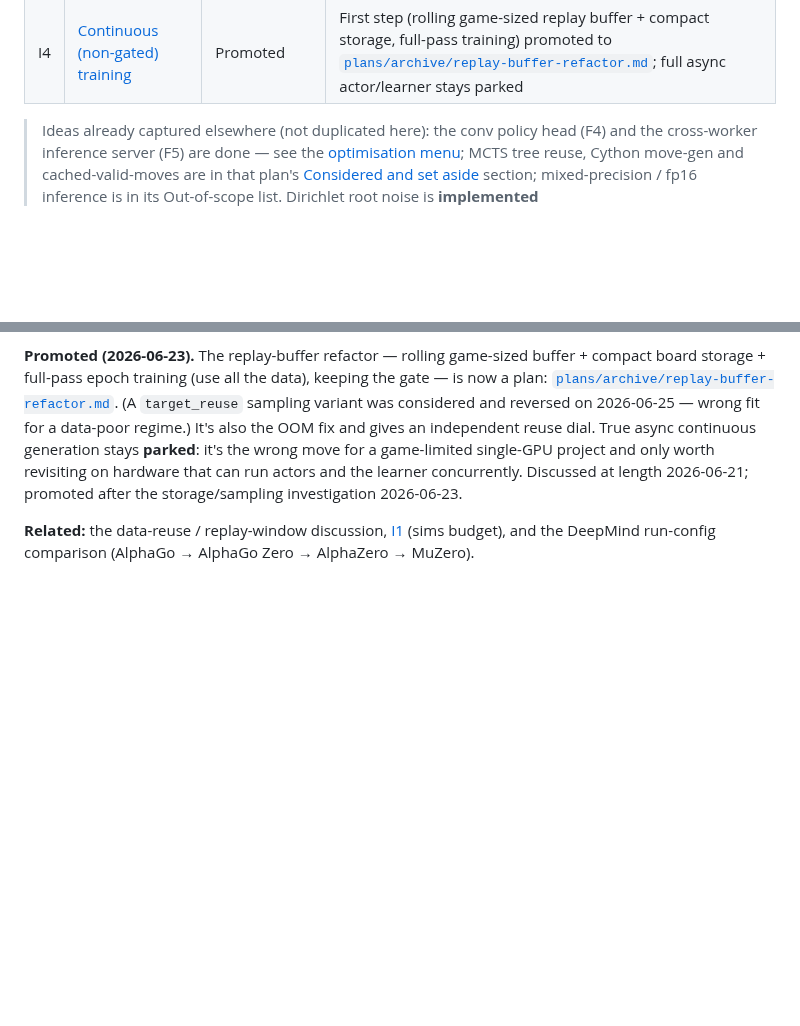
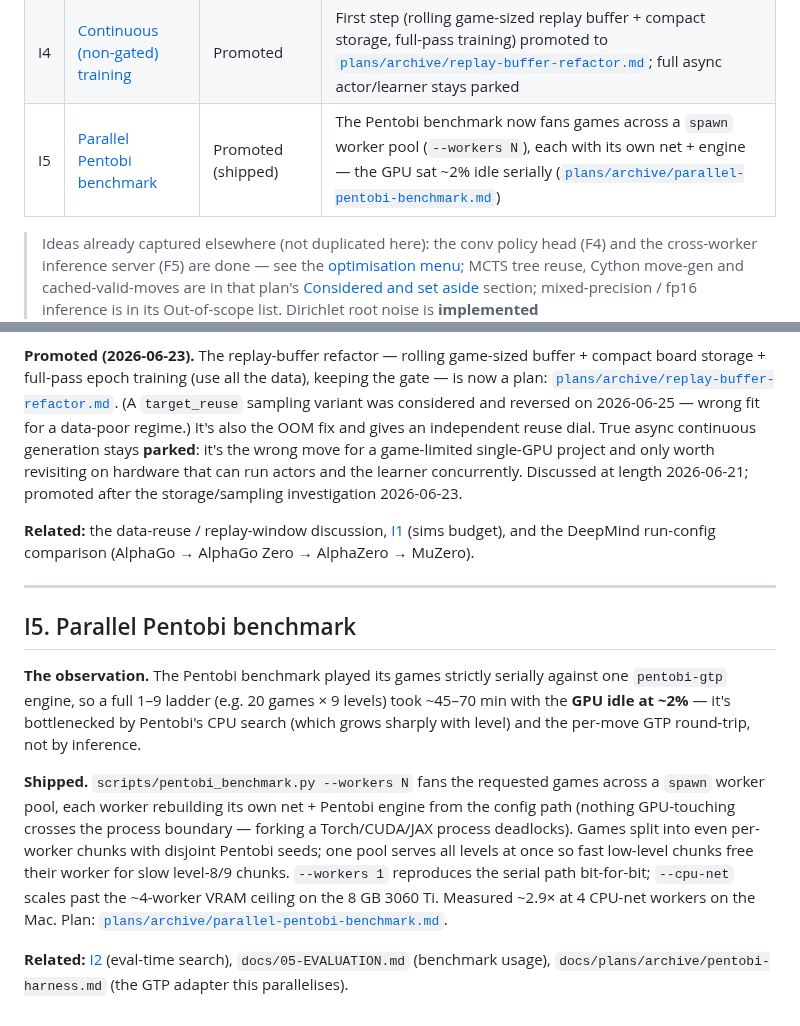
Before and after one commit to HenryTBCassidy/AlphaBlokus, a Markdown page: docs/IDEAS.md, 2 parts joined by grey strips. GitHub-like rendering; blank space fills up the shorter version.

```diff
--- a/docs/IDEAS.md
+++ b/docs/IDEAS.md
@@ -15,6 +15,7 @@ Status legend: **Idea** (raw, unexamined) · **Researching** (actively being inv
 | I2 | [Evaluation-time search tuning](#i2-evaluation-time-search-tuning) | Idea | Use a stronger/exact search at eval than at train (e.g. K=1 and/or more sims) since eval cares about strength, not throughput |
 | I3 | [Shared-state self-play workers](#i3-shared-state-self-play-workers) | Promoted (partially shipped) | Cut the ~2.5 GB-per-worker framework duplication — CPU workers (`worker_cuda: false`) + forkserver landed; the "vectorise on-device" endgame shipped as the jax backend |
 | I4 | [Continuous (non-gated) training](#i4-continuous-non-gated-training) | Promoted | First step (rolling game-sized replay buffer + compact storage, full-pass training) promoted to [`plans/archive/replay-buffer-refactor.md`](plans/archive/replay-buffer-refactor.md); full async actor/learner stays parked |
+| I5 | [Parallel Pentobi benchmark](#i5-parallel-pentobi-benchmark) | Promoted (shipped) | The Pentobi benchmark now fans games across a `spawn` worker pool (`--workers N`), each with its own net + engine — the GPU sat ~2% idle serially ([`plans/archive/parallel-pentobi-benchmark.md`](plans/archive/parallel-pentobi-benchmark.md)) |
 
 > Ideas already captured elsewhere (not duplicated here): the conv policy head (F4) and the cross-worker inference server (F5) are done — see the [optimisation menu](plans/archive/full-cycle-optimisation.md#optimisation-menu); MCTS tree reuse, Cython move-gen and cached-valid-moves are in that plan's [Considered and set aside](plans/archive/full-cycle-optimisation.md#considered-and-set-aside) section; mixed-precision / fp16 inference is in its Out-of-scope list. Dirichlet root noise is **implemented** (`dirichlet_epsilon`/`dirichlet_alpha` in `MCTSConfig`, default-off).
 
@@ -101,3 +102,24 @@ So a flat 300 is simultaneously *thin* in the opening and *wasteful* in the endg
 **Promoted (2026-06-23).** The replay-buffer refactor — rolling game-sized buffer + compact board storage + full-pass epoch training (use all the data), keeping the gate — is now a plan: [`plans/archive/replay-buffer-refactor.md`](plans/archive/replay-buffer-refactor.md). (A `target_reuse` sampling variant was considered and reversed on 2026-06-25 — wrong fit for a data-poor regime.) It's also the OOM fix and gives an independent reuse dial. True async continuous generation stays **parked**: it's the wrong move for a game-limited single-GPU project and only worth revisiting on hardware that can run actors and the learner concurrently. Discussed at length 2026-06-21; promoted after the storage/sampling investigation 2026-06-23.
 
 **Related:** the data-reuse / replay-window discussion, [I1](#i1-adaptive-simulation-budget) (sims budget), and the DeepMind run-config comparison (AlphaGo → AlphaGo Zero → AlphaZero → MuZero).
+
+---
+
+## I5. Parallel Pentobi benchmark
+
+**The observation.** The Pentobi benchmark played its games strictly serially against one
+`pentobi-gtp` engine, so a full 1–9 ladder (e.g. 20 games × 9 levels) took ~45–70 min with the
+**GPU idle at ~2%** — it's bottlenecked by Pentobi's CPU search (which grows sharply with level)
+and the per-move GTP round-trip, not by inference.
+
+**Shipped.** `scripts/pentobi_benchmark.py --workers N` fans the requested games across a `spawn`
+worker pool, each worker rebuilding its own net + Pentobi engine from the config path (nothing
+GPU-touching crosses the process boundary — forking a Torch/CUDA/JAX process deadlocks). Games
+split into even per-worker chunks with disjoint Pentobi seeds; one pool serves all levels at once
+so fast low-level chunks free their worker for slow level-8/9 chunks. `--workers 1` reproduces
+the serial path bit-for-bit; `--cpu-net` scales past the ~4-worker VRAM ceiling on the 8 GB
+3060 Ti. Measured ~2.9× at 4 CPU-net workers on the Mac. Plan:
+[`plans/archive/parallel-pentobi-benchmark.md`](plans/archive/parallel-pentobi-benchmark.md).
+
+**Related:** [I2](#i2-evaluation-time-search-tuning) (eval-time search), `docs/05-EVALUATION.md`
+(benchmark usage), `docs/plans/archive/pentobi-harness.md` (the GTP adapter this parallelises).
```
Also changed, not shown: docs/05-EVALUATION.md (+29 -0 lines).
